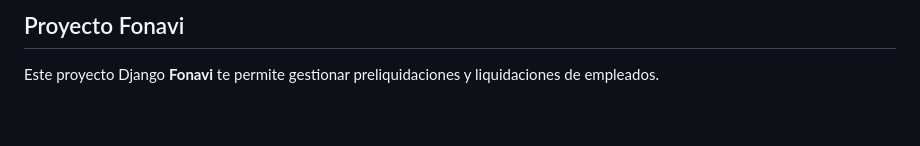
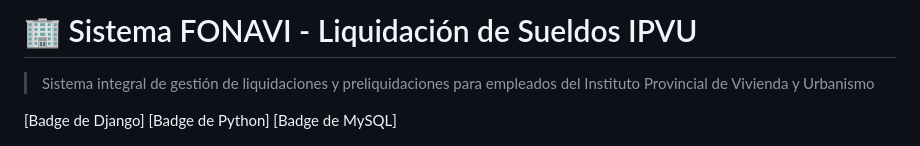
Before and after one commit to FernandoAVillarroel/fonavi_project, a Markdown page: README.md, the part around the change. GitHub-like rendering; blank space fills up the shorter version.

```diff
--- a/README.md
+++ b/README.md
@@ -1,6 +1,8 @@
-## Proyecto Fonavi
+# 🏢 Sistema FONAVI - Liquidación de Sueldos IPVU
 
-Este proyecto Django **Fonavi** te permite gestionar preliquidaciones y liquidaciones de empleados.
+> Sistema integral de gestión de liquidaciones y preliquidaciones para empleados del Instituto Provincial de Vivienda y Urbanismo
+
+[Badge de Django] [Badge de Python] [Badge de MySQL]
 
 ![image alt](https://github.com/FernandoAVillarroel/fonavi_project/blob/rama-admin-fernando/Screenshot_659.png?raw=true)
 
```
